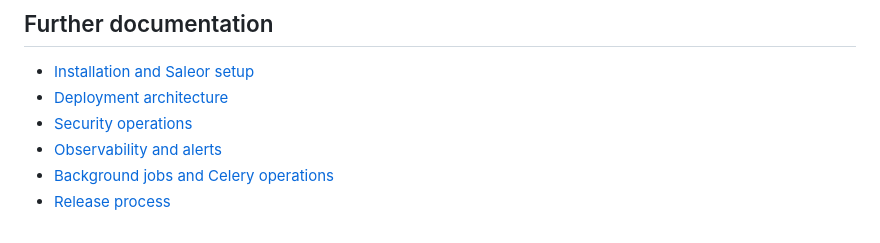
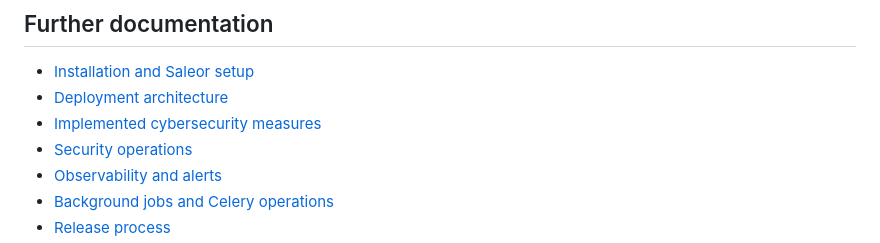
Before and after one commit to LexLPS/DjangoAppEve, a Markdown page: README.md, the part around the change. Rendered like a GitHub page.

Commit message:
Document implemented security measures

```diff
--- a/README.md
+++ b/README.md
@@ -117,6 +117,7 @@ Health endpoints:
 
 - [Installation and Saleor setup](Eve/docs/SETUP.md)
 - [Deployment architecture](Eve/docs/DEPLOYMENT.md)
+- [Implemented cybersecurity measures](Eve/docs/SECURITY_MEASURES.md)
 - [Security operations](Eve/docs/SECURITY_OPERATIONS.md)
 - [Observability and alerts](Eve/docs/OBSERVABILITY.md)
 - [Background jobs and Celery operations](Eve/docs/BACKGROUND_JOBS.md)
```
Also changed, not shown: Eve/docs/SECURITY_MEASURES.md (added, +178 -0 lines).
